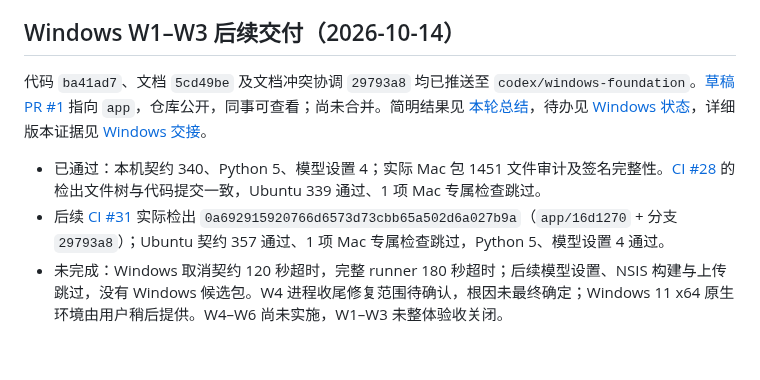
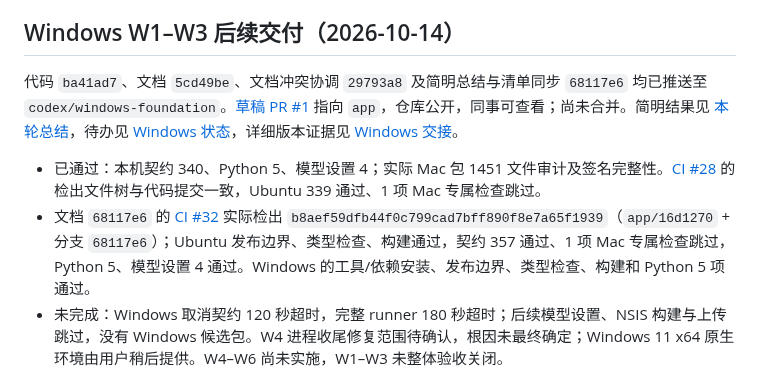
Before and after one commit to evaldock/EvalDock, a Markdown page: docs/APP_HANDOFF_20261014.md, the part around the change. Rendered like a GitHub page; blank space fills up the shorter version.

```diff
--- a/docs/APP_HANDOFF_20261014.md
+++ b/docs/APP_HANDOFF_20261014.md
@@ -4,10 +4,10 @@
 
 ## Windows W1–W3 后续交付（2026-10-14）
 
-代码 `ba41ad7`、文档 `5cd49be` 及文档冲突协调 `29793a8` 均已推送至 `codex/windows-foundation`。[草稿 PR #1](https://github.com/evaldock/EvalDock/pull/1) 指向 `app`，仓库公开，同事可查看；尚未合并。简明结果见 [本轮总结](WINDOWS_RESULT_20261014.md)，待办见 [Windows 状态](APP_TODO_20261013.md#windows-w1w3-本轮结果2026-10-14)，详细版本证据见 [Windows 交接](WINDOWS_HANDOFF_20261014.md)。
+代码 `ba41ad7`、文档 `5cd49be`、文档冲突协调 `29793a8` 及简明总结与清单同步 `68117e6` 均已推送至 `codex/windows-foundation`。[草稿 PR #1](https://github.com/evaldock/EvalDock/pull/1) 指向 `app`，仓库公开，同事可查看；尚未合并。简明结果见 [本轮总结](WINDOWS_RESULT_20261014.md)，待办见 [Windows 状态](APP_TODO_20261013.md#windows-w1w3-本轮结果2026-10-14)，详细版本证据见 [Windows 交接](WINDOWS_HANDOFF_20261014.md)。
 
 - 已通过：本机契约 340、Python 5、模型设置 4；实际 Mac 包 1451 文件审计及签名完整性。[CI #28](https://github.com/evaldock/EvalDock/actions/runs/38534831008) 的检出文件树与代码提交一致，Ubuntu 339 通过、1 项 Mac 专属检查跳过。
-- 后续 [CI #31](https://github.com/evaldock/EvalDock/actions/runs/38536361338) 实际检出 `0a692915920766d6573d73cbb65a502d6a027b9a`（`app/16d1270` + 分支 `29793a8`）；Ubuntu 契约 357 通过、1 项 Mac 专属检查跳过，Python 5、模型设置 4 通过。
+- 文档 `68117e6` 的 [CI #32](https://github.com/evaldock/EvalDock/actions/runs/38539144917) 实际检出 `b8aef59dfb44f0c799cad7bff890f8e7a65f1939`（`app/16d1270` + 分支 `68117e6`）；Ubuntu 发布边界、类型检查、构建通过，契约 357 通过、1 项 Mac 专属检查跳过，Python 5、模型设置 4 通过。Windows 的工具/依赖安装、发布边界、类型检查、构建和 Python 5 项通过。
 - 未完成：Windows 取消契约 120 秒超时，完整 runner 180 秒超时；后续模型设置、NSIS 构建与上传跳过，没有 Windows 候选包。W4 进程收尾修复范围待确认，根因未最终确定；Windows 11 x64 原生环境由用户稍后提供。W4–W6 尚未实施，W1–W3 未整体验收关闭。
 
 以下 Mac 接续状态与夜间记录保留各自历史范围，其中旧的 Windows 暂停表述以上述后续交付为准。
```
Also changed, not shown: docs/APP_TODO_20261013.md (+2 -2 lines), docs/WINDOWS_HANDOFF_20261014.md (+13 -0 lines).
